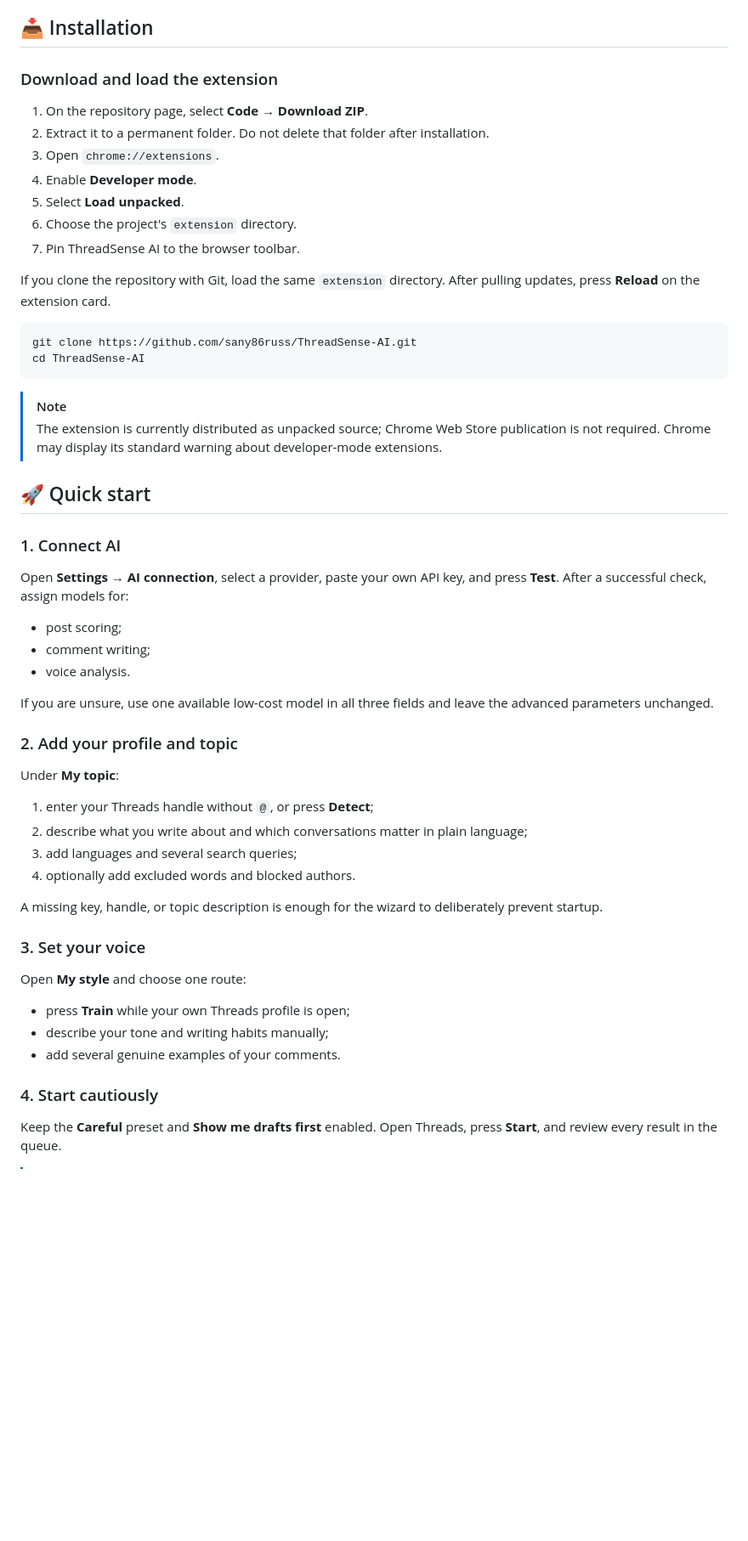
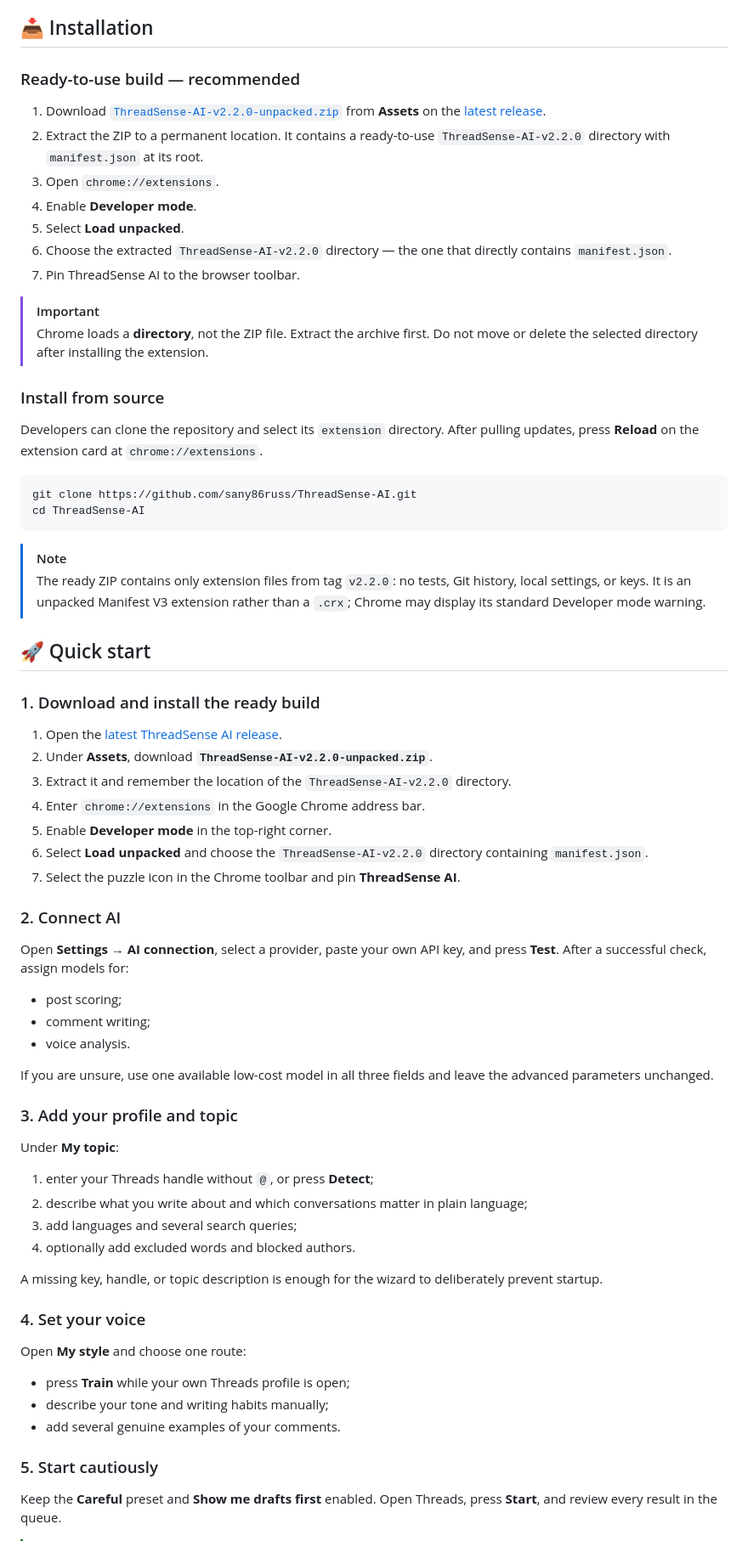
Before and after one commit to Bayboll90/ThreadSense-AI, a Markdown page: README.en.md, the part around the change. Shown at 85% size. Rendered like a GitHub page; blank space fills up the shorter version.

````diff
--- a/README.en.md
+++ b/README.en.md
@@ -103,17 +103,22 @@ The popup is for everyday use: start or stop, change pace, see daily limits and
 
 ## 📥 Installation
 
-### Download and load the extension
+### Ready-to-use build — recommended
 
-1. On the repository page, select **Code → Download ZIP**.
-2. Extract it to a permanent folder. Do not delete that folder after installation.
+1. Download [`ThreadSense-AI-v2.2.0-unpacked.zip`](https://github.com/sany86russ/ThreadSense-AI/releases/download/v2.2.0/ThreadSense-AI-v2.2.0-unpacked.zip) from **Assets** on the [latest release](https://github.com/sany86russ/ThreadSense-AI/releases/latest).
+2. Extract the ZIP to a permanent location. It contains a ready-to-use `ThreadSense-AI-v2.2.0` directory with `manifest.json` at its root.
 3. Open `chrome://extensions`.
 4. Enable **Developer mode**.
 5. Select **Load unpacked**.
-6. Choose the project's `extension` directory.
+6. Choose the extracted `ThreadSense-AI-v2.2.0` directory — the one that directly contains `manifest.json`.
 7. Pin ThreadSense AI to the browser toolbar.
 
-If you clone the repository with Git, load the same `extension` directory. After pulling updates, press **Reload** on the extension card.
+> [!IMPORTANT]
+> Chrome loads a **directory**, not the ZIP file. Extract the archive first. Do not move or delete the selected directory after installing the extension.
+
+### Install from source
+
+Developers can clone the repository and select its `extension` directory. After pulling updates, press **Reload** on the extension card at `chrome://extensions`.
 
 ```powershell
 git clone https://github.com/sany86russ/ThreadSense-AI.git
@@ -121,11 +126,21 @@ cd ThreadSense-AI
 ```
 
 > [!NOTE]
-> The extension is currently distributed as unpacked source; Chrome Web Store publication is not required. Chrome may display its standard warning about developer-mode extensions.
+> The ready ZIP contains only extension files from tag `v2.2.0`: no tests, Git history, local settings, or keys. It is an unpacked Manifest V3 extension rather than a `.crx`; Chrome may display its standard Developer mode warning.
 
 ## 🚀 Quick start
 
-### 1. Connect AI
+### 1. Download and install the ready build
+
+1. Open the [latest ThreadSense AI release](https://github.com/sany86russ/ThreadSense-AI/releases/latest).
+2. Under **Assets**, download **`ThreadSense-AI-v2.2.0-unpacked.zip`**.
+3. Extract it and remember the location of the `ThreadSense-AI-v2.2.0` directory.
+4. Enter `chrome://extensions` in the Google Chrome address bar.
+5. Enable **Developer mode** in the top-right corner.
+6. Select **Load unpacked** and choose the `ThreadSense-AI-v2.2.0` directory containing `manifest.json`.
+7. Select the puzzle icon in the Chrome toolbar and pin **ThreadSense AI**.
+
+### 2. Connect AI
 
 Open **Settings → AI connection**, select a provider, paste your own API key, and press **Test**. After a successful check, assign models for:
 
@@ -135,7 +150,7 @@ Open **Settings → AI connection**, select a provider, paste your own API key,
 
 If you are unsure, use one available low-cost model in all three fields and leave the advanced parameters unchanged.
 
-### 2. Add your profile and topic
+### 3. Add your profile and topic
 
 Under **My topic**:
 
@@ -146,7 +161,7 @@ Under **My topic**:
 
 A missing key, handle, or topic description is enough for the wizard to deliberately prevent startup.
 
-### 3. Set your voice
+### 4. Set your voice
 
 Open **My style** and choose one route:
 
@@ -154,7 +169,7 @@ Open **My style** and choose one route:
 - describe your tone and writing habits manually;
 - add several genuine examples of your comments.
 
-### 4. Start cautiously
+### 5. Start cautiously
 
 Keep the **Careful** preset and **Show me drafts first** enabled. Open Threads, press **Start**, and review every result in the queue.
 
````
Also changed, not shown: README.md (+25 -10 lines).
